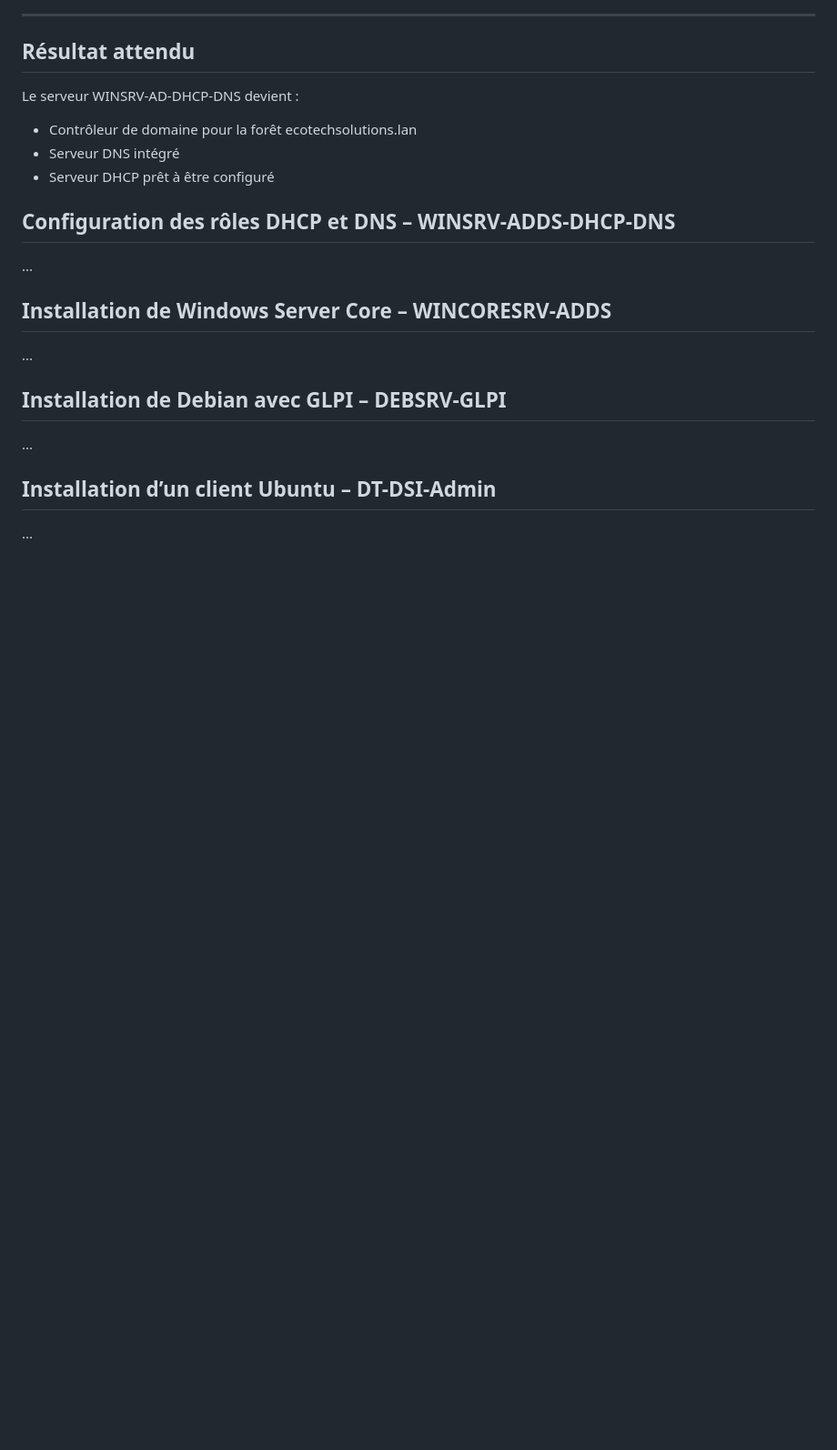
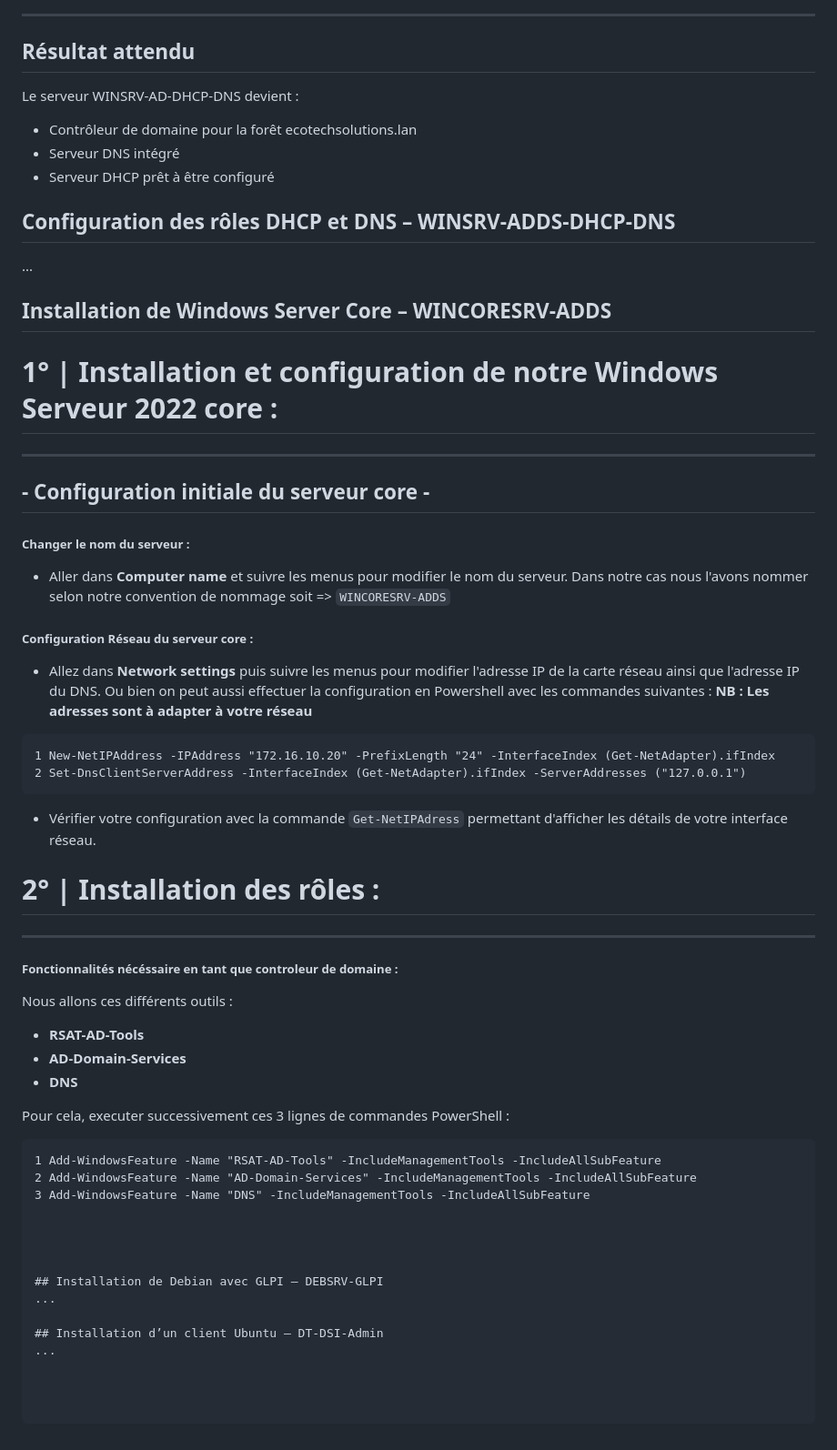
Before and after one commit to WildCodeSchool/TSSR-2503-P3-G2-BuildYourInfra-EcoTechSolutions, a Markdown page: Sprints/S02/S02_User_Guide.md, the part around the change. Shown: that part at 91% size. Drawn GitHub-style; blank space fills up the shorter version.

Commit message:
ServerCore S02_User_Guide.md

````diff
--- a/Sprints/S02/S02_User_Guide.md
+++ b/Sprints/S02/S02_User_Guide.md
@@ -116,7 +116,38 @@ Le serveur WINSRV-AD-DHCP-DNS devient :
 ...
 
 ## Installation de Windows Server Core – WINCORESRV-ADDS
-...
+
+# 1° | Installation et configuration de notre Windows Serveur 2022 core :
+-------------------------------
+## - Configuration initiale du serveur core -
+##### **Changer le nom du serveur :**
+- Aller dans **Computer name** et suivre les menus pour modifier le nom du serveur. Dans notre cas nous l'avons nommer selon notre convention de nommage soit => ``WINCORESRV-ADDS``
+
+##### **Configuration Réseau du serveur core :**
+- Allez dans **Network settings** puis suivre les menus pour modifier l'adresse IP de la carte réseau ainsi que l'adresse IP du DNS. Ou bien on peut aussi effectuer la configuration en Powershell avec les commandes suivantes :
+**NB : Les adresses sont à adapter à votre réseau**
+```
+1 New-NetIPAddress -IPAddress "172.16.10.20" -PrefixLength "24" -InterfaceIndex (Get-NetAdapter).ifIndex
+2 Set-DnsClientServerAddress -InterfaceIndex (Get-NetAdapter).ifIndex -ServerAddresses ("127.0.0.1")
+```
+- Vérifier votre configuration avec la commande ``Get-NetIPAdress`` permettant d'afficher les détails de votre interface réseau.
+
+# 2° | Installation des rôles :
+-------------------
+##### **Fonctionnalités nécéssaire en tant que controleur de domaine :**
+Nous allons ces différents outils :
+- **RSAT-AD-Tools**
+- **AD-Domain-Services**
+- **DNS**
+
+Pour cela, executer successivement ces 3 lignes de commandes PowerShell :
+```
+1 Add-WindowsFeature -Name "RSAT-AD-Tools" -IncludeManagementTools -IncludeAllSubFeature
+2 Add-WindowsFeature -Name "AD-Domain-Services" -IncludeManagementTools -IncludeAllSubFeature
+3 Add-WindowsFeature -Name "DNS" -IncludeManagementTools -IncludeAllSubFeature
+
+
+
 
 ## Installation de Debian avec GLPI – DEBSRV-GLPI
 ...
````
